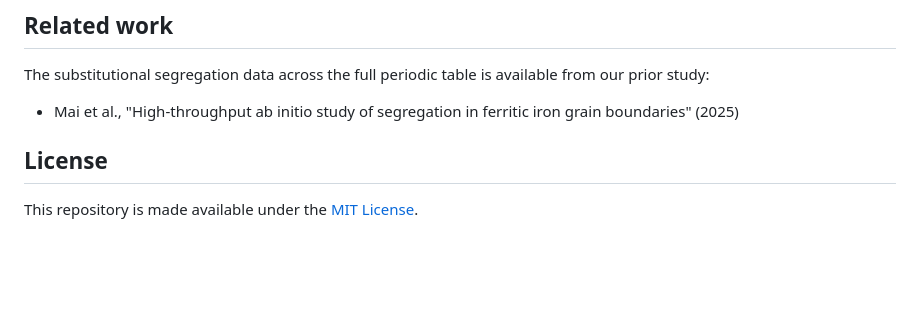
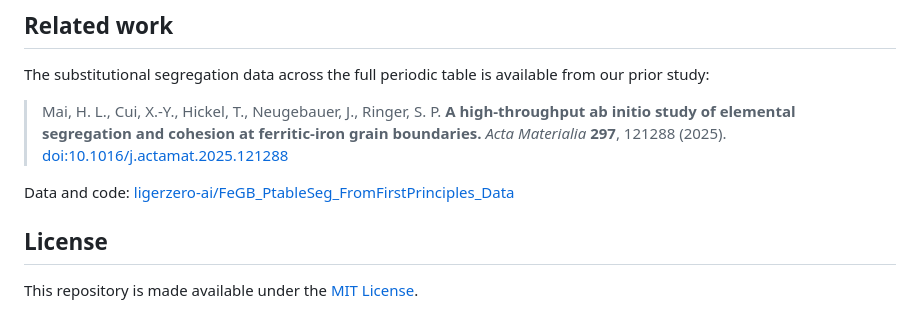
Before and after one commit to ligerzero-ai/FeGB_LightEleSegregation, a Markdown page: README.md, the part around the change. Rendered like a GitHub page; blank space fills up the shorter version.

Commit message:
README: cite prior periodic-table paper (Acta Mater 297, 121288, 2025)

```diff
--- a/README.md
+++ b/README.md
@@ -163,7 +163,13 @@ If you use this data, please cite:
 ## Related work
 
 The substitutional segregation data across the full periodic table is available from our prior study:
-- Mai et al., "High-throughput ab initio study of segregation in ferritic iron grain boundaries" (2025)
+
+> Mai, H. L., Cui, X.-Y., Hickel, T., Neugebauer, J., Ringer, S. P.
+> **A high-throughput ab initio study of elemental segregation and cohesion at ferritic-iron grain boundaries.**
+> *Acta Materialia* **297**, 121288 (2025).
+> [doi:10.1016/j.actamat.2025.121288](https://doi.org/10.1016/j.actamat.2025.121288)
+
+Data and code: [ligerzero-ai/FeGB_PtableSeg_FromFirstPrinciples_Data](https://github.com/ligerzero-ai/FeGB_PtableSeg_FromFirstPrinciples_Data)
 
 ## License
 
```
